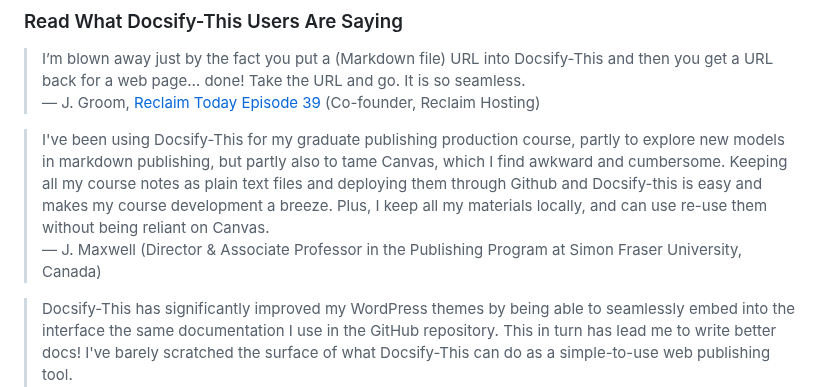
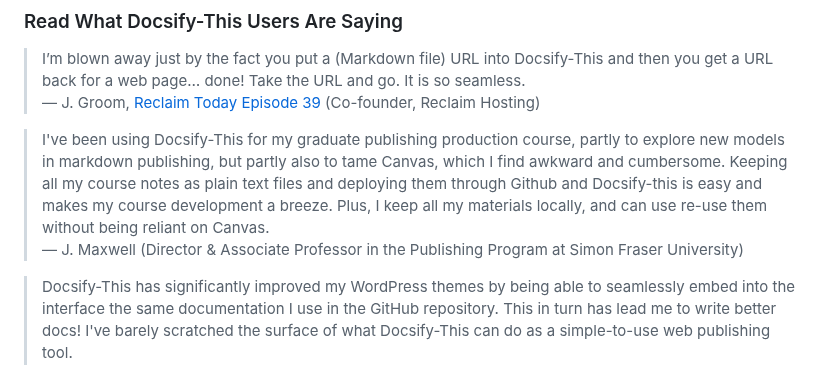
Before and after one commit to paulhibbitts/test-docsify-this, a Markdown page: README.md, the part around the change. Rendered like a GitHub page.

```diff
--- a/README.md
+++ b/README.md
@@ -61,7 +61,7 @@ With Docsify-This you can:
 — J. Groom, [Reclaim Today Episode 39](https://today.reclaimhosting.com/podcast/039-docsify-this-with-paul-hibbitts/) (Co-founder, Reclaim Hosting)
 
 > I've been using Docsify-This for my graduate publishing production course, partly to explore new models in markdown publishing, but partly also to tame Canvas, which I find awkward and cumbersome. Keeping all my course notes as plain text files and deploying them through Github and Docsify-this is easy and makes my course development a breeze. Plus, I keep all my materials locally, and can use re-use them without being reliant on Canvas.
-— J. Maxwell (Director & Associate Professor in the Publishing Program at Simon Fraser University, Canada)
+— J. Maxwell (Director & Associate Professor in the Publishing Program at Simon Fraser University)
 
 > Docsify-This has significantly improved my WordPress themes by being able to seamlessly embed into the interface the same documentation I use in the GitHub repository. This in turn has lead me to write better docs! I've barely scratched the surface of what Docsify-This can do as a simple-to-use web publishing tool.
 — A. Levine aka CogDog (Independent Educational Technologist)
```
